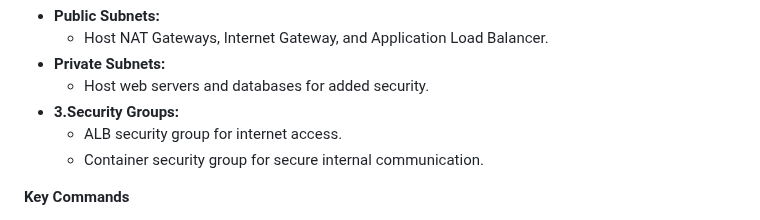
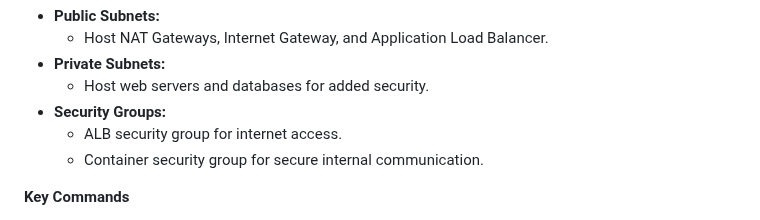
Before and after one commit to Simran-Kaur1996/Docker-Projects, a Markdown page: README.md, the part around one of its changes. Rendered like a GitHub page.

```diff
--- a/README.md
+++ b/README.md
@@ -140,7 +140,7 @@ docker push <ECR_URI>
    * Host NAT Gateways, Internet Gateway, and Application Load Balancer.
 * **Private Subnets:**
    * Host web servers and databases for added security.
-* **3.Security Groups:**
+* **Security Groups:**
    * ALB security group for internet access.
    * Container security group for secure internal communication.
 
```
Also changed, not shown: other parts of README.md (+1 -1 lines).
